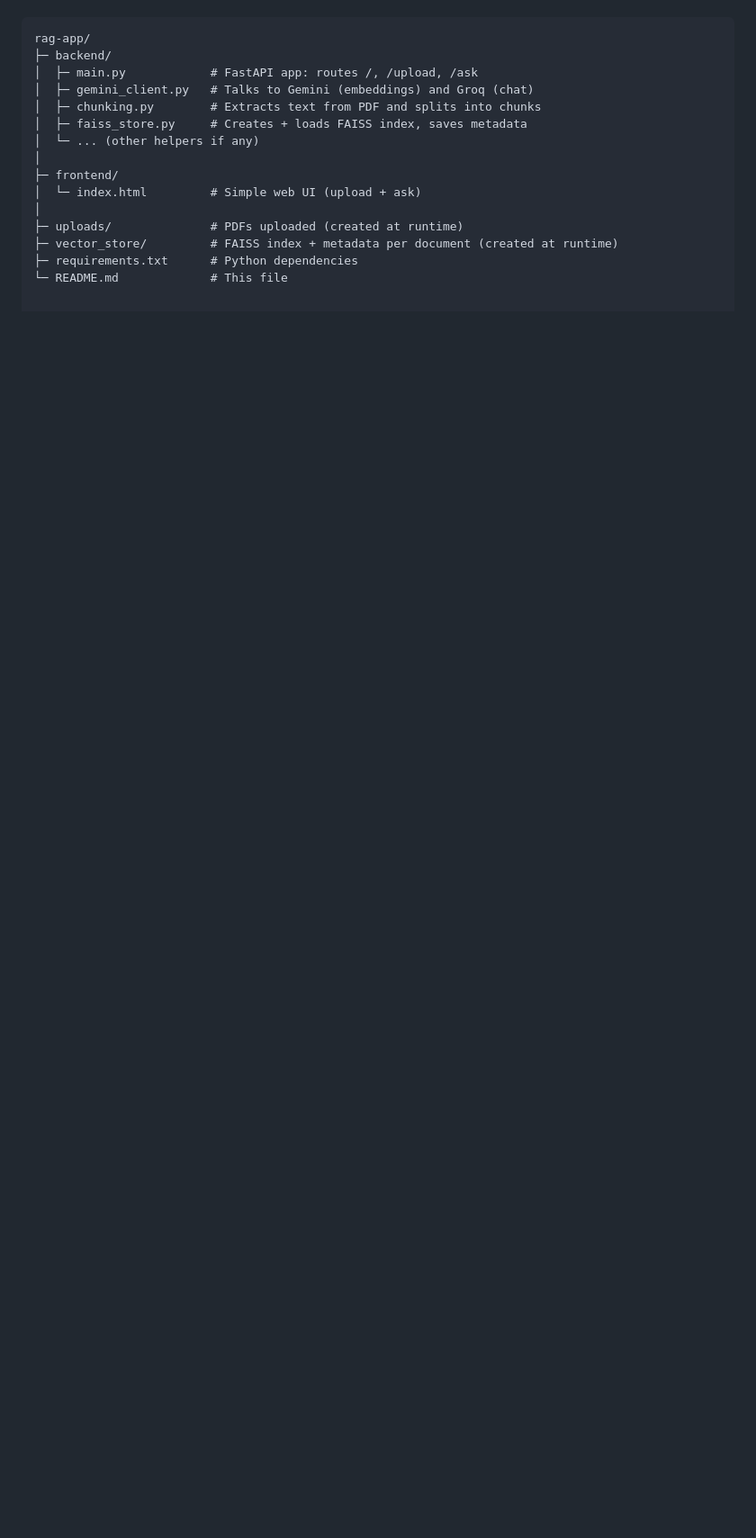
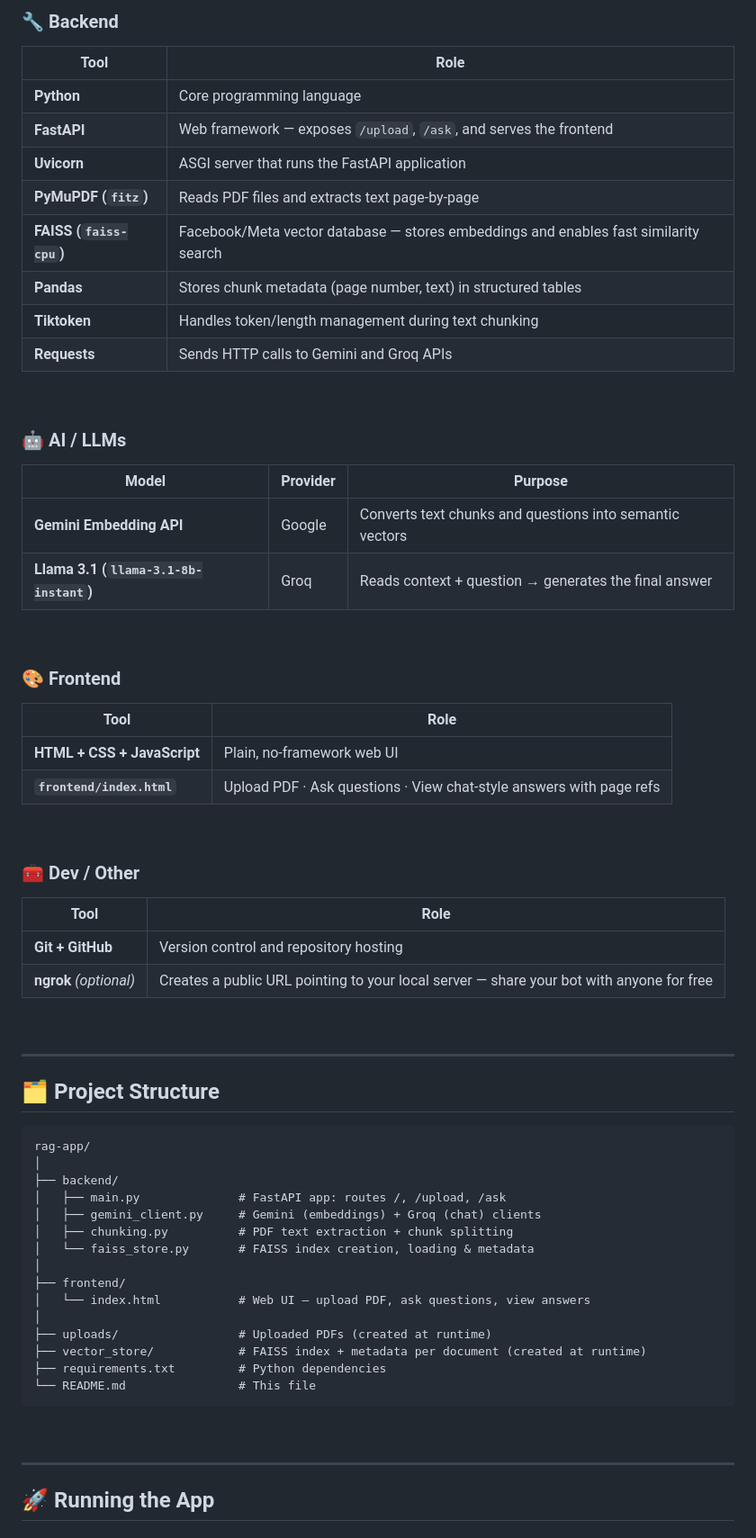
Before and after one commit to Jishnav-pradhoshvar/Rag-bot, a Markdown page: README.md, the part around one of its changes. Shown at 90% size. Drawn GitHub-style; blank space fills up the shorter version.

````diff
--- a/README.md
+++ b/README.md
@@ -82,17 +96,71 @@ Project Structure
 
-```text
+### 🔧 Backend
+
+| Tool | Role |
+|------|------|
+| **Python** | Core programming language |
+| **FastAPI** | Web framework — exposes `/upload`, `/ask`, and serves the frontend |
+| **Uvicorn** | ASGI server that runs the FastAPI application |
+| **PyMuPDF (`fitz`)** | Reads PDF files and extracts text page-by-page |
+| **FAISS (`faiss-cpu`)** | Facebook/Meta vector database — stores embeddings and enables fast similarity search |
+| **Pandas** | Stores chunk metadata (page number, text) in structured tables |
+| **Tiktoken** | Handles token/length management during text chunking |
+| **Requests** | Sends HTTP calls to Gemini and Groq APIs |
+
+<br/>
+
+### 🤖 AI / LLMs
+
+| Model | Provider | Purpose |
+|-------|----------|---------|
+| **Gemini Embedding API** | Google | Converts text chunks and questions into semantic vectors |
+| **Llama 3.1 (`llama-3.1-8b-instant`)** | Groq | Reads context + question → generates the final answer |
+
+<br/>
+
+### 🎨 Frontend
+
+| Tool | Role |
+|------|------|
+| **HTML + CSS + JavaScript** | Plain, no-framework web UI |
+| **`frontend/index.html`** | Upload PDF · Ask questions · View chat-style answers with page refs |
+
+<br/>
+
+### 🧰 Dev / Other
+
+| Tool | Role |
+|------|------|
+| **Git + GitHub** | Version control and repository hosting |
+| **ngrok** *(optional)* | Creates a public URL pointing to your local server — share your bot with anyone for free |
+
+<br/>
+
+---
+
+## 🗂️ Project Structure
+
+```
 rag-app/
-├─ backend/
-│  ├─ main.py            # FastAPI app: routes /, /upload, /ask
-│  ├─ gemini_client.py   # Talks to Gemini (embeddings) and Groq (chat)
-│  ├─ chunking.py        # Extracts text from PDF and splits into chunks
-│  ├─ faiss_store.py     # Creates + loads FAISS index, saves metadata
-│  └─ ... (other helpers if any)
 │
-├─ frontend/
-│  └─ index.html         # Simple web UI (upload + ask)
+├── backend/
+│   ├── main.py              # FastAPI app: routes /, /upload, /ask
+│   ├── gemini_client.py     # Gemini (embeddings) + Groq (chat) clients
+│   ├── chunking.py          # PDF text extraction + chunk splitting
+│   └── faiss_store.py       # FAISS index creation, loading & metadata
 │
-├─ uploads/              # PDFs uploaded (created at runtime)
-├─ vector_store/         # FAISS index + metadata per document (created at runtime)
-├─ requirements.txt      # Python dependencies
-└─ README.md             # This file
+├── frontend/
+│   └── index.html           # Web UI — upload PDF, ask questions, view answers
+│
+├── uploads/                 # Uploaded PDFs (created at runtime)
+├── vector_store/            # FAISS index + metadata per document (created at runtime)
+├── requirements.txt         # Python dependencies
+└── README.md                # This file
+```
+
+<br/>
+
+---
+
+## 🚀 Running the App
+
````
Also changed, not shown: other parts of README.md (+136 -55 lines).
